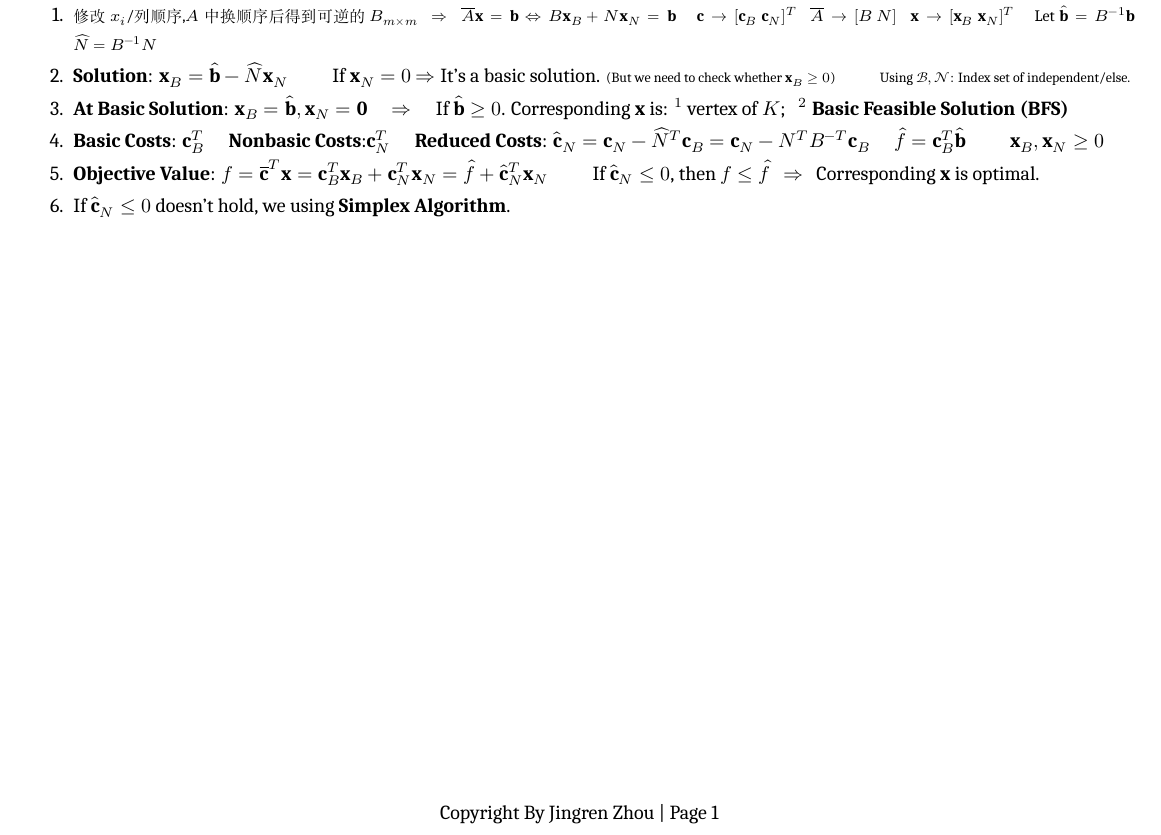
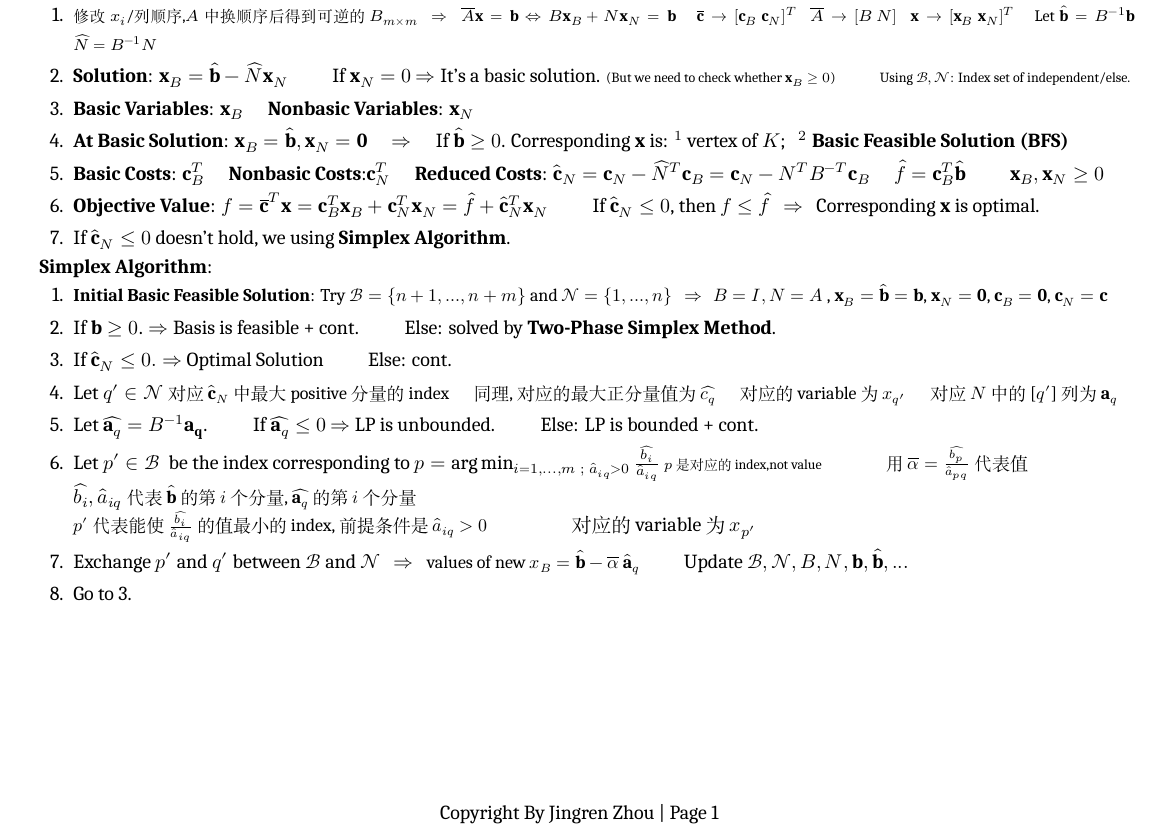
Before and after one commit to zhoujasper/Edin_Year3_Semester2_Notes, a LaTeX document (LPMS/Note/LPMS Note.tex): part of the page, cut so that both start at the same text. Compiled offline with XeLaTeX; a missing font is replaced by an installed copy or a similar font.

Commit message:
v1.31.1 更新LPMS Note文档，添加Simplex算法步骤及相关变量说明

```diff
--- a/LPMS/Note/LPMS Note.tex
+++ b/LPMS/Note/LPMS Note.tex
@@ -180,13 +180,29 @@ $\cdot$ \textbf{Theorem}: {\small If LP has a unique optimal solution is a verte
 \textbf{Solve LP Problem}: Assume $f=\overline{\mathbf{c}}^T\mathbf{x}$ with $\overline{A}\mathbf{x}=\mathbf{b}$ and $\mathbf{x}\geq0$.
 
 \begin{enumerate}[itemsep=-2pt, topsep=-2pt]
-    \item {\footnotesize 修改$x_i$/列顺序,$A$中换顺序后得到可逆的$B_{m\times m}$ \ \ $\Rightarrow$ \ \ $\overline{A}\mathbf{x}=\mathbf{b}\Leftrightarrow B\mathbf{x}_B+N\mathbf{x}_N=\mathbf{b}$ \quad $\mathbf{c}\rightarrow[\mathbf{c}_B \ \mathbf{c}_N]^T$ \ \ $\overline{A}\rightarrow[B \ N]$ \ \ $\mathbf{x}\to[\mathbf{x}_B \ \mathbf{x}_N]^T$ \quad Let $\widehat{\mathbf{b}}=B^{-1}\mathbf{b}$ \ \ $\widehat{N}=B^{-1}N$}
+    \item {\footnotesize 修改$x_i$/列顺序,$A$中换顺序后得到可逆的$B_{m\times m}$ \ \ $\Rightarrow$ \ \ $\overline{A}\mathbf{x}=\mathbf{b}\Leftrightarrow B\mathbf{x}_B+N\mathbf{x}_N=\mathbf{b}$ \quad $\overline{\mathbf{c}}\rightarrow[\mathbf{c}_B \ \mathbf{c}_N]^T$ \ \ $\overline{A}\rightarrow[B \ N]$ \ \ $\mathbf{x}\to[\mathbf{x}_B \ \mathbf{x}_N]^T$ \quad Let $\widehat{\mathbf{b}}=B^{-1}\mathbf{b}$ \ \ $\widehat{N}=B^{-1}N$}
     \item \textbf{Solution}: $\mathbf{x}_B=\widehat{\mathbf{b}}-\widehat{N}\mathbf{x}_N$ \quad \quad If $\mathbf{x}_N=0$ $\Rightarrow$ It's a basic solution. {\scriptsize (But we need to check whether $\mathbf{x}_B\geq0$)} \quad \quad {\scriptsize Using $\mathcal{B},\mathcal{N}$: Index set of independent/else.}
+    \item \textbf{Basic Variables}: $\mathbf{x}_B$ \quad \textbf{Nonbasic Variables}: $\mathbf{x}_N$
     \item \textbf{At Basic Solution}: $\mathbf{x}_B=\widehat{\mathbf{b}},\mathbf{x}_N=\mathbf{0}$ \quad $\Rightarrow$ \quad If $\widehat{\mathbf{b}}\geq0$. Corresponding $\mathbf{x}$ is: $^1$ vertex of $K$; \ \ $^2$ \textbf{Basic Feasible Solution (BFS)}
     \item \textbf{Basic Costs}: $\mathbf{c}^T_B$ \quad \textbf{Nonbasic Costs}:$\mathbf{c}^T_N$ \quad \textbf{Reduced Costs}: $\widehat{\mathbf{c}}_N=\mathbf{c}_N -\widehat{N}^T\mathbf{c}_B=\mathbf{c}_N-N^TB^{-T}\mathbf{c}_B$ \quad $\widehat{f}=\mathbf{c}_B^T\widehat{\mathbf{b}}$ \quad \quad $\mathbf{x}_B,\mathbf{x}_N\geq0$
     \item \textbf{Objective Value}: $f=\overline{\mathbf{c}}^T\mathbf{x}=\mathbf{c}^T_B\mathbf{x}_B+\mathbf{c}^T_N\mathbf{x}_N=\widehat{f}+\widehat{\mathbf{c}}_N^T\mathbf{x}_N$ \quad \quad If $\widehat{\mathbf{c}}_N\leq0$, then $f\leq\widehat{f}$ \ \ $\Rightarrow$ \ \ Corresponding $\mathbf{x}$ is optimal.
     \item If $\widehat{\mathbf{c}}_N\leq0$ doesn't hold, we using \textbf{Simplex Algorithm}.
 \end{enumerate}
 
+\textbf{Simplex Algorithm}:
+
+\begin{enumerate}[itemsep=-2pt, topsep=-2pt]
+    \item {\small \textbf{Initial Basic Feasible Solution}: Try $\mathcal{B}=\{n+1,...,n+m\}$ and $\mathcal{N}=\{1,...,n\}$ \ \ $\Rightarrow$ \ \ $B=I,N=A$ , $\mathbf{x}_B=\widehat{\mathbf{b}}=\mathbf{b}$, $\mathbf{x}_N=\mathbf{0}$, $\mathbf{c}_B=\mathbf{0}$, $\mathbf{c}_N=\mathbf{c}$}
+    \item If $\mathbf{b}\geq0$. $\Rightarrow$ Basis is feasible + cont. \qquad Else: solved by \textbf{Two-Phase Simplex Method}.
+    \item\label{start_simplex} If $\widehat{\mathbf{c}}_N\leq0. \Rightarrow$ Optimal Solution \qquad Else: cont.
+    \item Let $q'\in\mathcal{N}$ {\small 对应$\widehat{\mathbf{c}}_N$中最大positive分量的index} \quad {\small 同理,对应的最大正分量值为$\widehat{c_q}$} \quad {\small 对应的variable为$x_{q'}$} \quad {\small 对应$N$中的[$q'$]列为$\mathbf{a}_q$}
+    \item Let $\widehat{\mathbf{a}_q}=B^{-1}\mathbf{a_q}$. \qquad If $\widehat{\mathbf{a}_q}\leq0$ $\Rightarrow$ LP is unbounded. \qquad Else: LP is bounded + cont.
+    \item Let $p'\in\mathcal{B}$ \ be the index corresponding to $p=\arg\min_{i=1,...,m \ ; \ \widehat{a}_{iq}>0}\frac{\widehat{b_i}}{\widehat{a}_{iq}}$ {\scriptsize $p$是对应的index,not value} \qquad \quad {\small 用$\overline{\alpha}=\frac{\widehat{b_p}}{\widehat{a}_{pq}}$代表值}\\
+    $\widehat{b_i},\widehat{a}_{iq}$ {\small 代表$\widehat{\mathbf{b}}$的第$i$个分量, $\widehat{\mathbf{a}_q}$的第$i$个分量} \\
+    {\small $p'$代表能使$\frac{\widehat{b_i}}{\widehat{a}_{iq}}$的值最小的index,前提条件是$\widehat{a}_{iq}>0$} \qquad \qquad {对应的variable为$x_{p'}$}
+    \item Exchange $p'$ and $q'$ between $\mathcal{B}$ and $\mathcal{N}$ \ \ $\Rightarrow$ \ \ {\small values of new $x_{B}=\widehat{\mathbf{b}}-\overline{\alpha} \ \widehat{\mathbf{a}}_q$} \qquad Update $\mathcal{B},\mathcal{N},B,N,\mathbf{b},\widehat{\mathbf{b}},...$
+    \item Go to \ref{start_simplex}.
+\end{enumerate}
+
 
 \end{document}
```
Also changed, not shown: LPMS/Note/LPMS Note.pdf, 3 other files.
